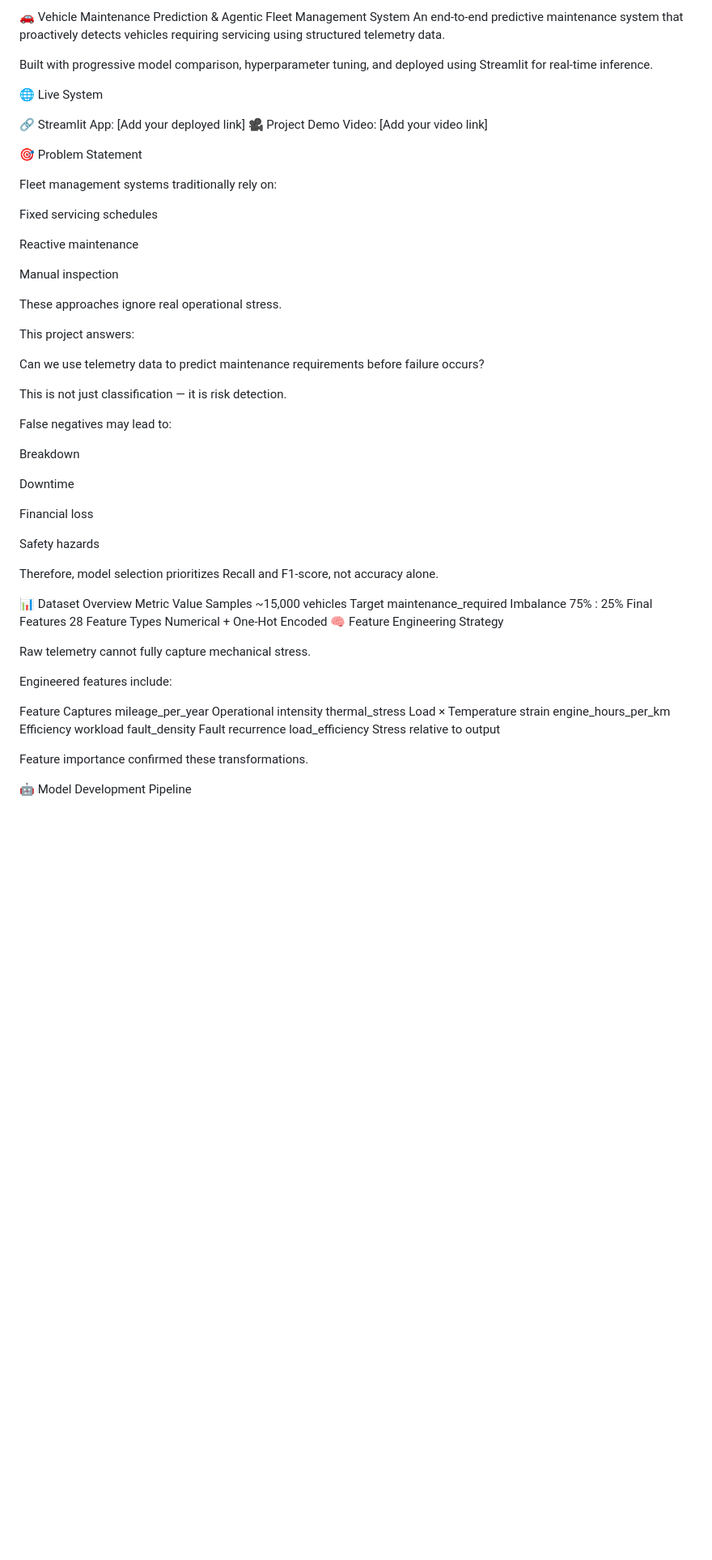
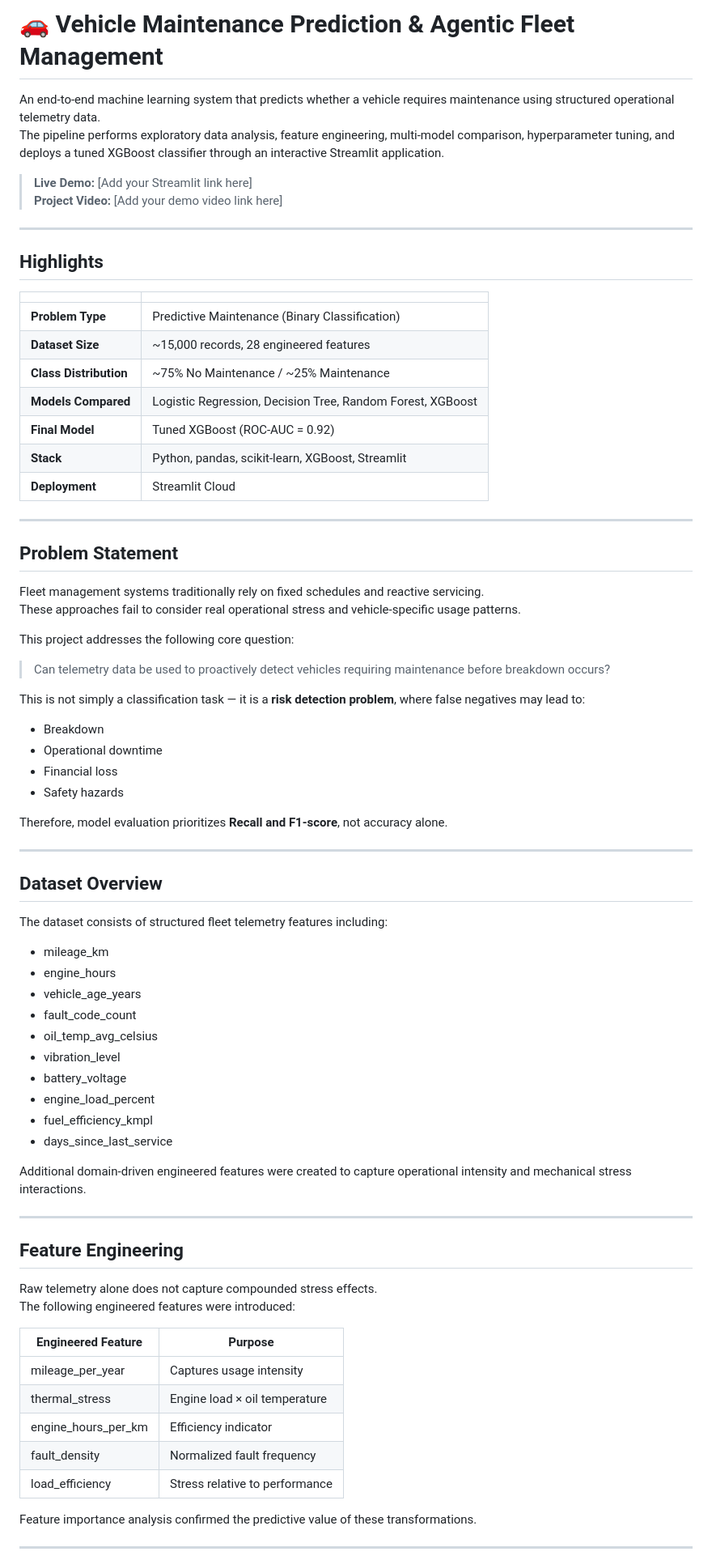
Before and after one commit to 11yashiagrawal/vehicle_maintenance_dashboard, a Markdown page: README.md, the part around one of its changes. Shown at 81% size. GitHub-like rendering; blank space fills up the shorter version.

```diff
--- a/README.md
+++ b/README.md
@@ -1,65 +1,80 @@
-🚗 Vehicle Maintenance Prediction
-& Agentic Fleet Management System
-An end-to-end predictive maintenance system that proactively detects vehicles requiring servicing using structured telemetry data.
+# 🚗 Vehicle Maintenance Prediction & Agentic Fleet Management
 
-Built with progressive model comparison, hyperparameter tuning, and deployed using Streamlit for real-time inference.
+An end-to-end machine learning system that predicts whether a vehicle requires maintenance using structured operational telemetry data.
+The pipeline performs exploratory data analysis, feature engineering, multi-model comparison, hyperparameter tuning, and deploys a tuned XGBoost classifier through an interactive Streamlit application.
 
-🌐 Live System
+> **Live Demo:** [Add your Streamlit link here]
+> **Project Video:** [Add your demo video link here]
 
-🔗 Streamlit App: [Add your deployed link]
-🎥 Project Demo Video: [Add your video link]
+---
 
-🎯 Problem Statement
+## Highlights
 
-Fleet management systems traditionally rely on:
+| | |
+|---|---|
+| **Problem Type** | Predictive Maintenance (Binary Classification) |
+| **Dataset Size** | ~15,000 records, 28 engineered features |
+| **Class Distribution** | ~75% No Maintenance / ~25% Maintenance |
+| **Models Compared** | Logistic Regression, Decision Tree, Random Forest, XGBoost |
+| **Final Model** | Tuned XGBoost (ROC-AUC = 0.92) |
+| **Stack** | Python, pandas, scikit-learn, XGBoost, Streamlit |
+| **Deployment** | Streamlit Cloud |
 
-Fixed servicing schedules
+---
 
-Reactive maintenance
+## Problem Statement
 
-Manual inspection
+Fleet management systems traditionally rely on fixed schedules and reactive servicing.
+These approaches fail to consider real operational stress and vehicle-specific usage patterns.
 
-These approaches ignore real operational stress.
+This project addresses the following core question:
 
-This project answers:
+> Can telemetry data be used to proactively detect vehicles requiring maintenance before breakdown occurs?
 
-Can we use telemetry data to predict maintenance requirements before failure occurs?
+This is not simply a classification task — it is a **risk detection problem**, where false negatives may lead to:
 
-This is not just classification — it is risk detection.
+- Breakdown
+- Operational downtime
+- Financial loss
+- Safety hazards
 
-False negatives may lead to:
+Therefore, model evaluation prioritizes **Recall and F1-score**, not accuracy alone.
 
-Breakdown
+---
 
-Downtime
+## Dataset Overview
 
-Financial loss
+The dataset consists of structured fleet telemetry features including:
 
-Safety hazards
+- mileage_km
+- engine_hours
+- vehicle_age_years
+- fault_code_count
+- oil_temp_avg_celsius
+- vibration_level
+- battery_voltage
+- engine_load_percent
+- fuel_efficiency_kmpl
+- days_since_last_service
 
-Therefore, model selection prioritizes Recall and F1-score, not accuracy alone.
+Additional domain-driven engineered features were created to capture operational intensity and mechanical stress interactions.
 
-📊 Dataset Overview
-Metric	Value
-Samples	~15,000 vehicles
-Target	maintenance_required
-Imbalance	75% : 25%
-Final Features	28
-Feature Types	Numerical + One-Hot Encoded
-🧠 Feature Engineering Strategy
+---
 
-Raw telemetry cannot fully capture mechanical stress.
+## Feature Engineering
 
-Engineered features include:
+Raw telemetry alone does not capture compounded stress effects.
+The following engineered features were introduced:
 
-Feature	Captures
-mileage_per_year	Operational intensity
-thermal_stress	Load × Temperature strain
-engine_hours_per_km	Efficiency workload
-fault_density	Fault recurrence
-load_efficiency	Stress relative to output
+| Engineered Feature | Purpose |
+|-------------------|---------|
+| mileage_per_year | Captures usage intensity |
+| thermal_stress | Engine load × oil temperature |
+| engine_hours_per_km | Efficiency indicator |
+| fault_density | Normalized fault frequency |
+| load_efficiency | Stress relative to performance |
 
-Feature importance confirmed these transformations.
+Feature importance analysis confirmed the predictive value of these transformations.
 
-🤖 Model Development Pipeline
+---
 
```
Also changed, not shown: other parts of README.md (+34 -96 lines).
